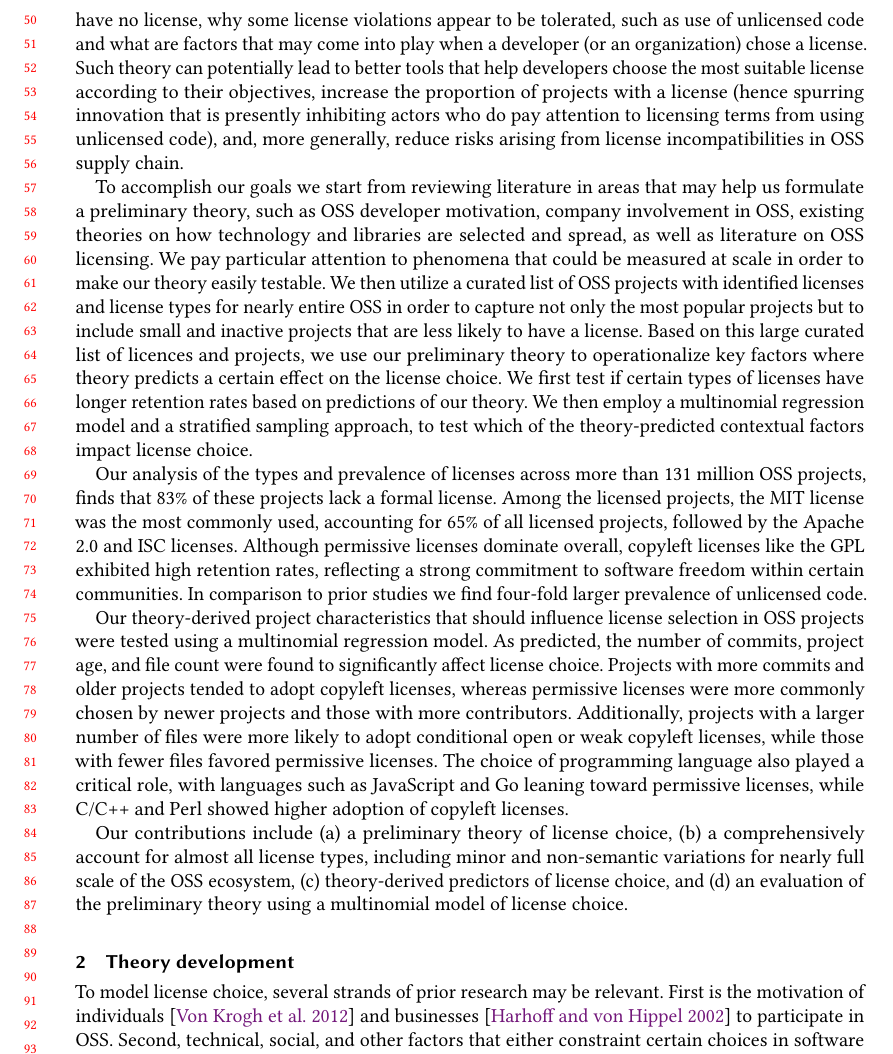
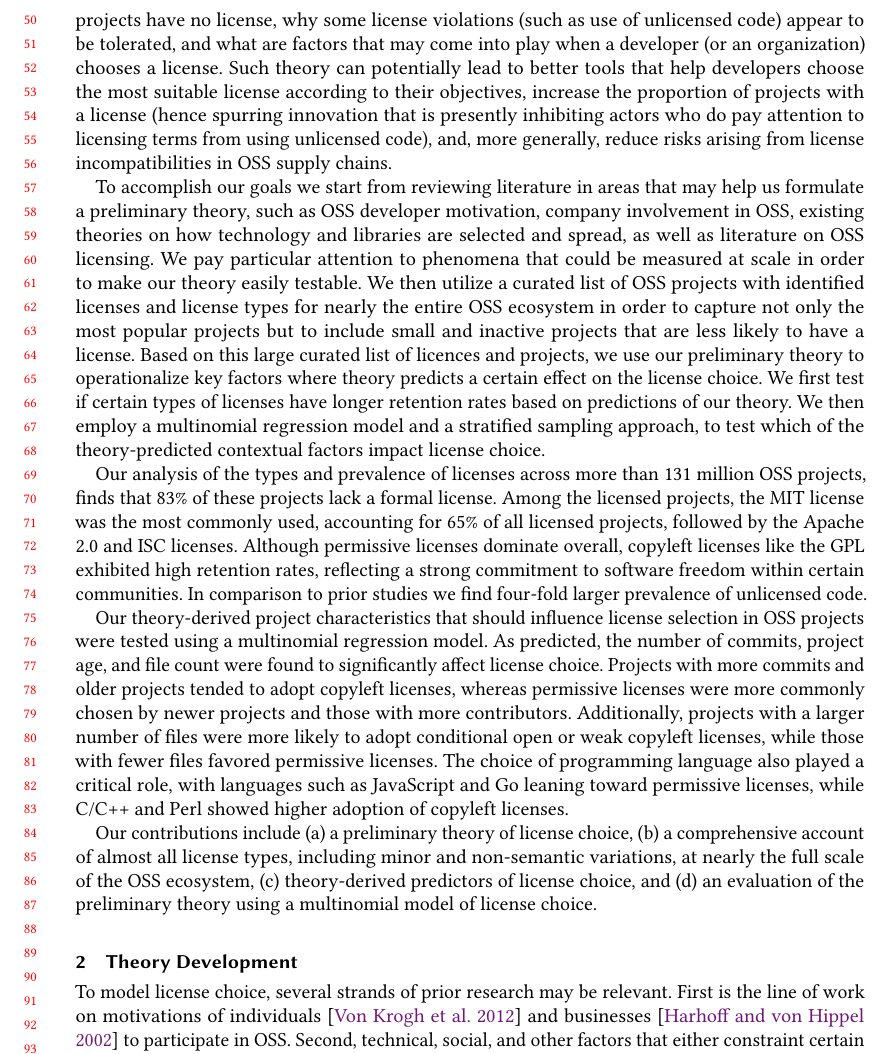
Before and after one commit to audrism/LicenseChoice, a LaTeX paper (0_main.tex, which reads 1_introduction.tex, 2_background.tex): part of page 2 of 21, cut so that both start at the same text. Compiled offline with pdfLaTeX.

Commit message:
Update on Overleaf.

```diff
--- a/1_introduction.tex
+++ b/1_introduction.tex
@@ -49,16 +50,16 @@ explain it.
 Our aim is, therefore, to establish and test a preliminary theory
 that helps explain license choice in OSS software. The theory could
 help explain some of the reasons why a large fraction of projects
-have no license, why some license violations appear to be tolerated,
-such as use of unlicensed code and what are factors that may come into
-play when a developer (or an organization) chose a license.  Such
+have no license, why some license violations (such as use of unlicensed
+code) appear to be tolerated, and what are factors that may come into
+play when a developer (or an organization) chooses a license.  Such
 theory can potentially lead to better tools that help developers
 choose the most suitable license according to their objectives,
 increase the proportion of projects with a license (hence spurring
 innovation that is presently inhibiting actors who do pay attention
 to licensing terms from using unlicensed code), and, more generally,
 reduce risks arising from license incompatibilities in OSS supply
-chain.
+chains.
 
 To accomplish our goals we start from reviewing literature in areas
 that may help us formulate a preliminary theory, such as OSS developer
@@ -68,7 +69,7 @@ literature on OSS licensing.
 We pay particular attention to phenomena that could be measured at
 scale in order to make our theory easily testable. We then utilize a
 curated list of OSS projects with identified licenses and license
-types for nearly entire OSS in order to capture not only the most
+types for nearly the entire OSS ecosystem in order to capture not only the most
 popular projects but to include small and inactive projects that are
 less likely to have a license. Based on this large curated list of
 licences and projects, we use our preliminary theory to
@@ -105,8 +106,8 @@ such as JavaScript and Go leaning toward permissive licenses, while
 C/C++ and Perl showed higher adoption of copyleft licenses.
 
 Our contributions include (a) a preliminary theory of license
-choice, (b) a comprehensively account for almost all license types,
-including minor and non-semantic variations for nearly full scale of
+choice, (b) a comprehensive account of almost all license types,
+including minor and non-semantic variations, at nearly the full scale of
 the OSS ecosystem, (c) theory-derived predictors of license choice,
 and (d) an evaluation of the preliminary theory using a multinomial
 model of license choice.
--- a/2_background.tex
+++ b/2_background.tex
@@ -76,10 +76,10 @@
 % increase: weak (0.5), copyleft (0.2), conditional (0.1)
 % decrease: permissive (-0.8), public (-0.1)
 
-\section{Theory development}
+\section{Theory Development}
 
 To model license choice, several strands of prior research may be
-relevant.  First is the motivation of
+relevant.  First is the line of work on motivations of
 individuals~\cite{von2012carrots} and businesses~\cite{Harhoff02} to
 participate in OSS.  Second, technical, social, and other factors
 that either constraint certain choices in software development or
```
Also changed, not shown: 1_introduction.tex (11 more changed lines).
